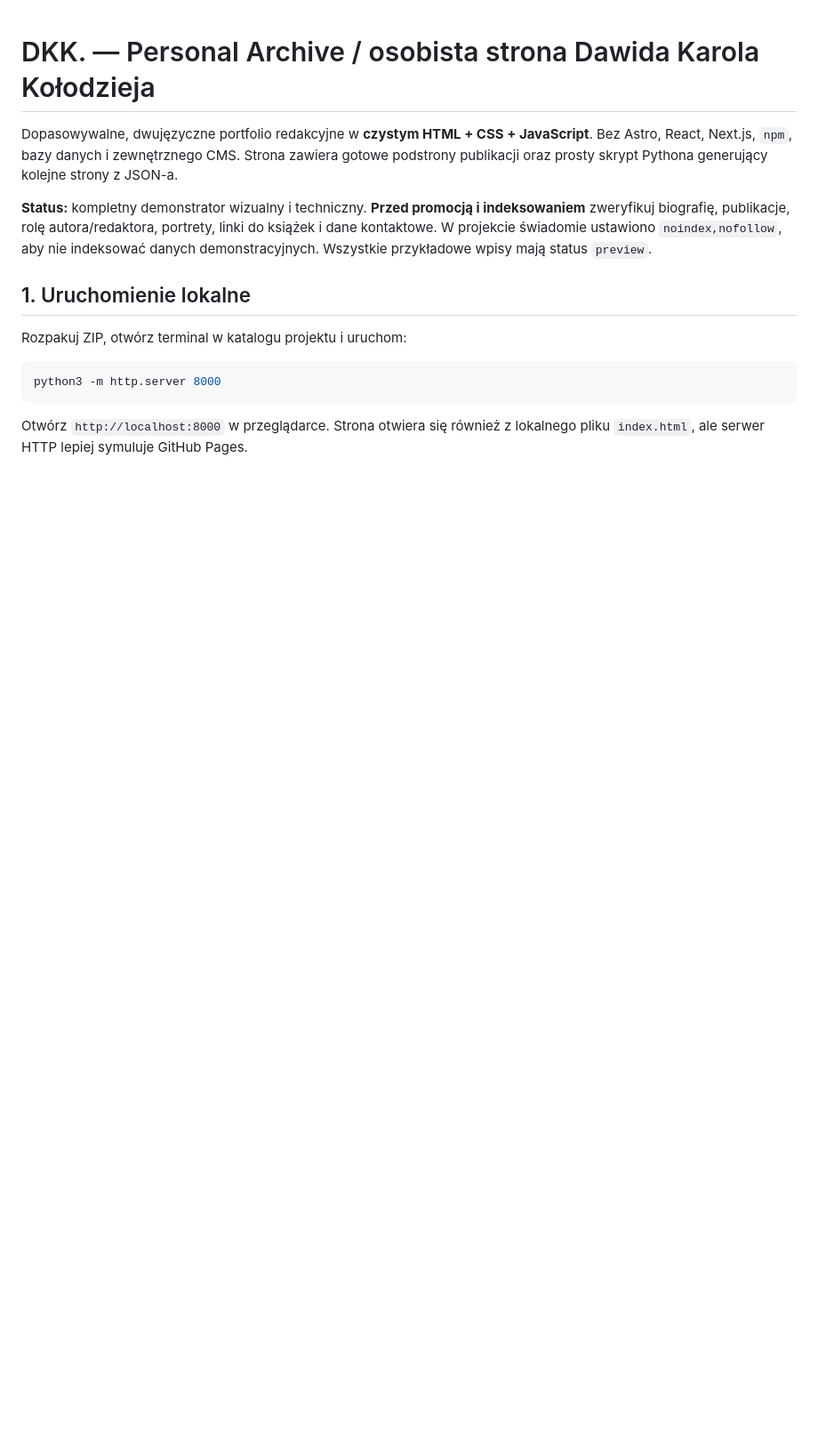
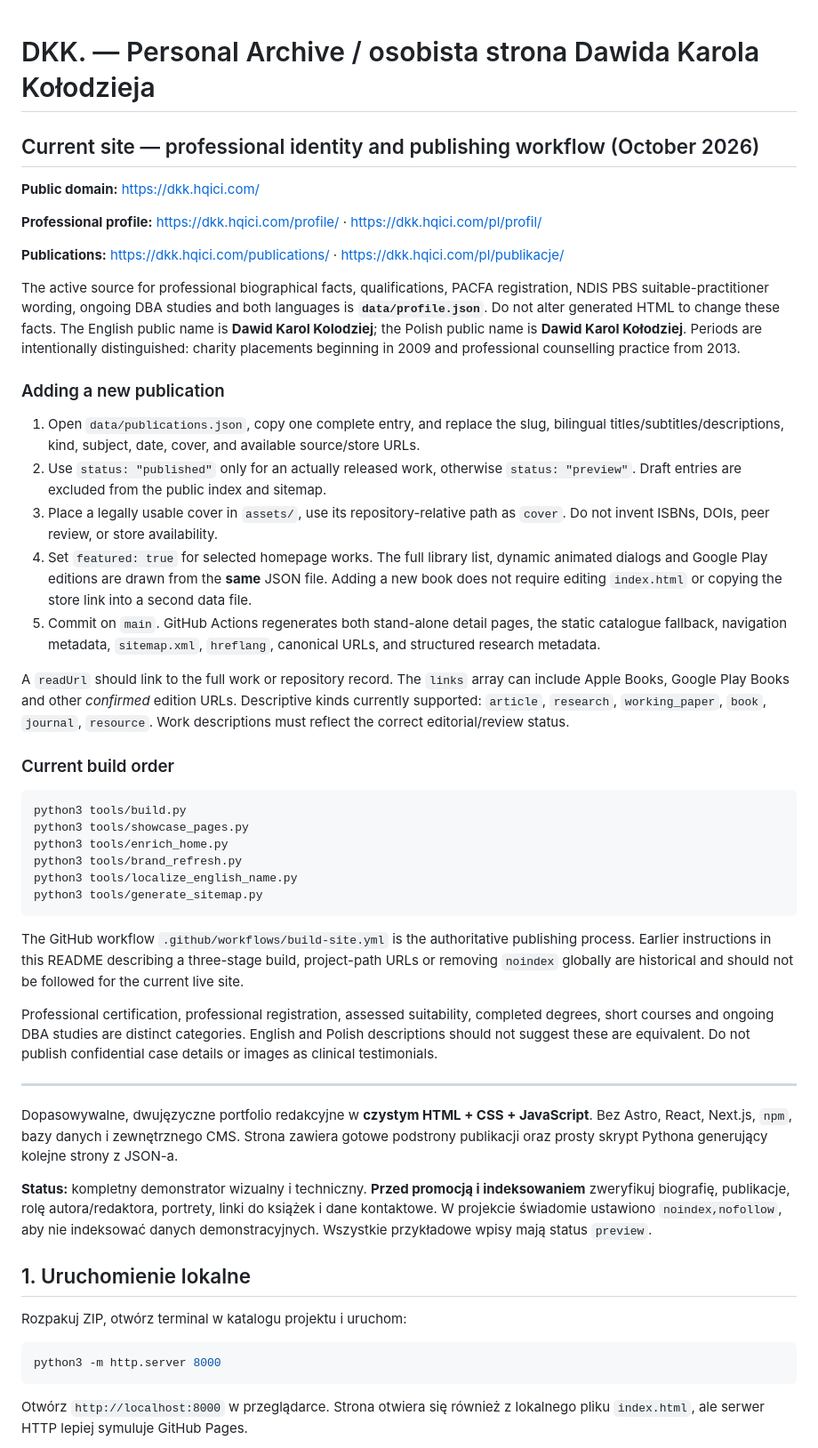
Before and after one commit to dafudo/DKKICI, a Markdown page: README.md, the part around the change. Shown at 89% size. GitHub-like rendering; blank space fills up the shorter version.

Commit message:
Document the canonical bilingual professional profile and one-file publishing workflow

````diff
--- a/README.md
+++ b/README.md
@@ -1,4 +1,42 @@
 # DKK. — Personal Archive / osobista strona Dawida Karola Kołodzieja
+
+## Current site — professional identity and publishing workflow (October 2026)
+
+**Public domain:** https://dkk.hqici.com/
+
+**Professional profile:** https://dkk.hqici.com/profile/ · https://dkk.hqici.com/pl/profil/
+
+**Publications:** https://dkk.hqici.com/publications/ · https://dkk.hqici.com/pl/publikacje/
+
+The active source for professional biographical facts, qualifications, PACFA registration, NDIS PBS suitable-practitioner wording, ongoing DBA studies and both languages is **`data/profile.json`**. Do not alter generated HTML to change these facts. The English public name is **Dawid Karol Kolodziej**; the Polish public name is **Dawid Karol Kołodziej**. Periods are intentionally distinguished: charity placements beginning in 2009 and professional counselling practice from 2013.
+
+### Adding a new publication
+
+1. Open `data/publications.json`, copy one complete entry, and replace the slug, bilingual titles/subtitles/descriptions, kind, subject, date, cover, and available source/store URLs.
+2. Use `status: "published"` only for an actually released work, otherwise `status: "preview"`. Draft entries are excluded from the public index and sitemap.
+3. Place a legally usable cover in `assets/`, use its repository-relative path as `cover`. Do not invent ISBNs, DOIs, peer review, or store availability.
+4. Set `featured: true` for selected homepage works. The full library list, dynamic animated dialogs and Google Play editions are drawn from the **same** JSON file. Adding a new book does not require editing `index.html` or copying the store link into a second data file.
+5. Commit on `main`. GitHub Actions regenerates both stand-alone detail pages, the static catalogue fallback, navigation metadata, `sitemap.xml`, `hreflang`, canonical URLs, and structured research metadata.
+
+A `readUrl` should link to the full work or repository record. The `links` array can include Apple Books, Google Play Books and other *confirmed* edition URLs. Descriptive kinds currently supported: `article`, `research`, `working_paper`, `book`, `journal`, `resource`. Work descriptions must reflect the correct editorial/review status.
+
+### Current build order
+
+```bash
+python3 tools/build.py
+python3 tools/showcase_pages.py
+python3 tools/enrich_home.py
+python3 tools/brand_refresh.py
+python3 tools/localize_english_name.py
+python3 tools/generate_sitemap.py
+```
+
+The GitHub workflow `.github/workflows/build-site.yml` is the authoritative publishing process. Earlier instructions in this README describing a three-stage build, project-path URLs or removing `noindex` globally are historical and should not be followed for the current live site.
+
+Professional certification, professional registration, assessed suitability, completed degrees, short courses and ongoing DBA studies are distinct categories. English and Polish descriptions should not suggest these are equivalent. Do not publish confidential case details or images as clinical testimonials.
+
+---
+
 
 Dopasowywalne, dwujęzyczne portfolio redakcyjne w **czystym HTML + CSS + JavaScript**. Bez Astro, React, Next.js, `npm`, bazy danych i zewnętrznego CMS. Strona zawiera gotowe podstrony publikacji oraz prosty skrypt Pythona generujący kolejne strony z JSON-a.
 
````
